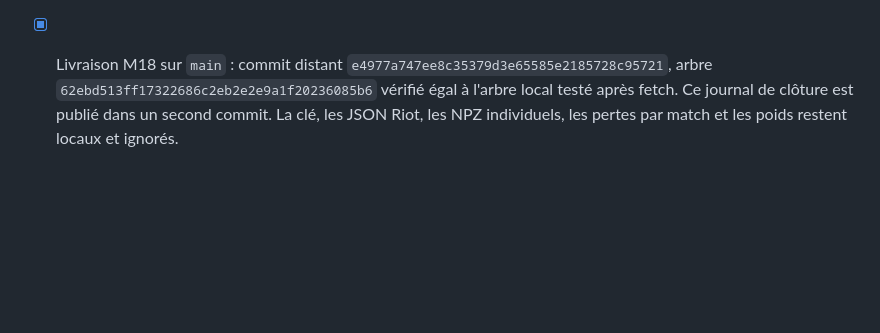
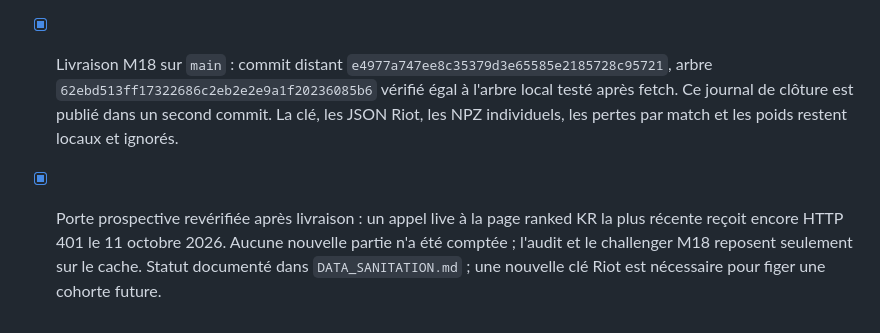
Before and after one commit to nabz0r/shadowfaker, a Markdown page: PROGRESS.md, the part around the change. GitHub-like rendering; blank space fills up the shorter version.

Commit message:
Record prospective Riot key gate

```diff
--- a/PROGRESS.md
+++ b/PROGRESS.md
@@ -682,3 +682,4 @@
 - [x] Cache et reprise vérifiés : relance du corpus = 465 hits / 0 rebuild ; le checkpoint entraînement est réutilisé sur une seconde relance. Un NPZ pilote volontairement tronqué est reconstruit automatiquement (4 hits / 1 rebuild). Les features de base sont désormais recalculées depuis les JSON bruts lors d'une reconstruction, sans dépendre d'un ancien NPZ horloge éventuellement périmé.
 - [x] Documentation `DATA_SANITATION.md` avec flux Mermaid, contrat de quarantaine, variables, métriques et limites ; nouveau graphique, README FR/EN, RESULTS, ROADMAP et onglet Scores mis à jour. UI vérifiée en français et en anglais, desktop et viewport mobile 390 px : panneau et valeurs visibles, largeur document 375 px, pas de débordement ; JSON et figure servis en HTTP 200. `pytest -q` : 60 tests ; syntaxe JS, compilation Python et diff vérifiés.
 - [x] Livraison M18 sur `main` : commit distant `e4977a747ee8c35379d3e65585e2185728c95721`, arbre `62ebd513ff17322686c2eb2e2e9a1f20236085b6` vérifié égal à l'arbre local testé après fetch. Ce journal de clôture est publié dans un second commit. La clé, les JSON Riot, les NPZ individuels, les pertes par match et les poids restent locaux et ignorés.
+- [x] Porte prospective revérifiée après livraison : un appel live à la page ranked KR la plus récente reçoit encore HTTP 401 le 11 octobre 2026. Aucune nouvelle partie n'a été comptée ; l'audit et le challenger M18 reposent seulement sur le cache. Statut documenté dans `DATA_SANITATION.md` ; une nouvelle clé Riot est nécessaire pour figer une cohorte future.
```
Also changed, not shown: DATA_SANITATION.md (+2 -0 lines).
